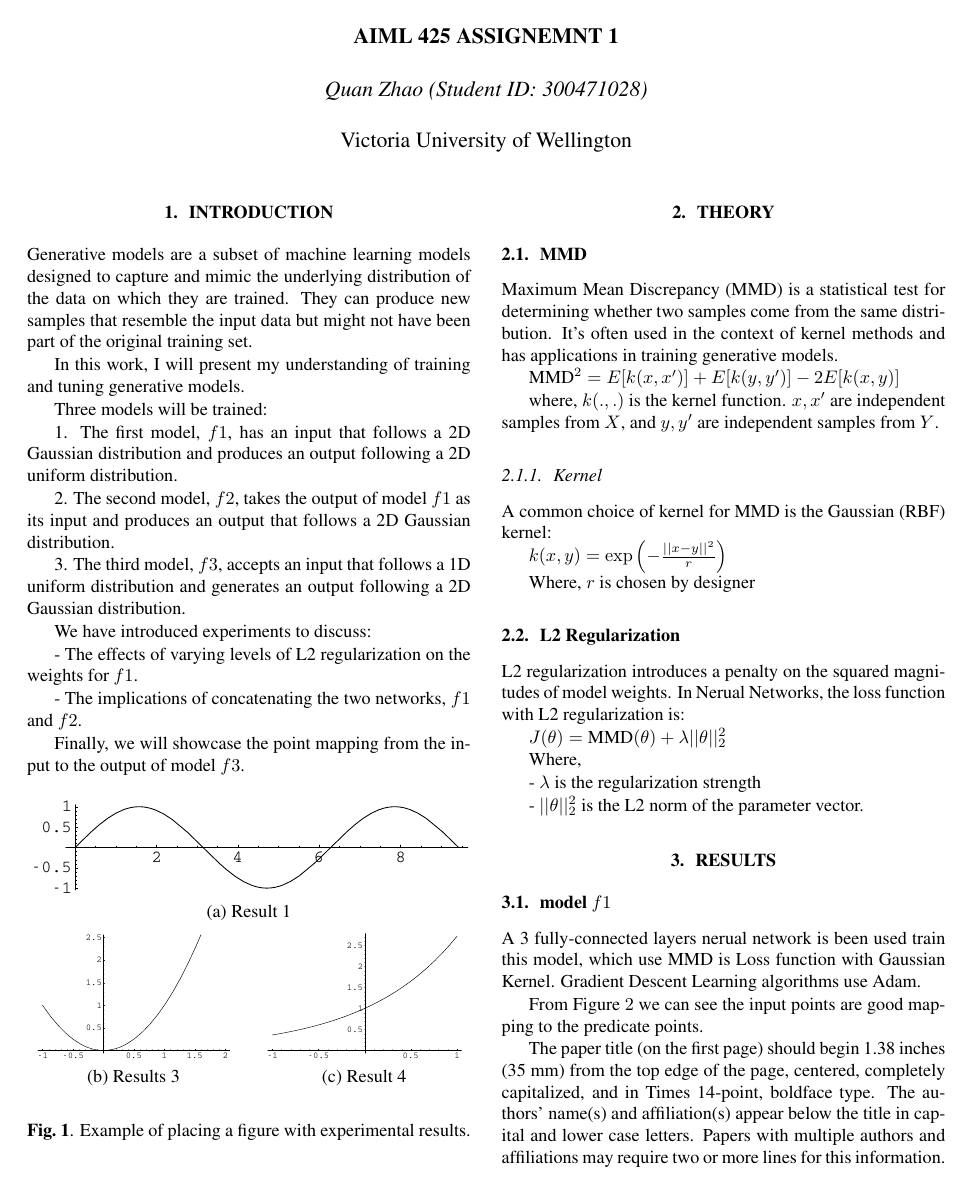
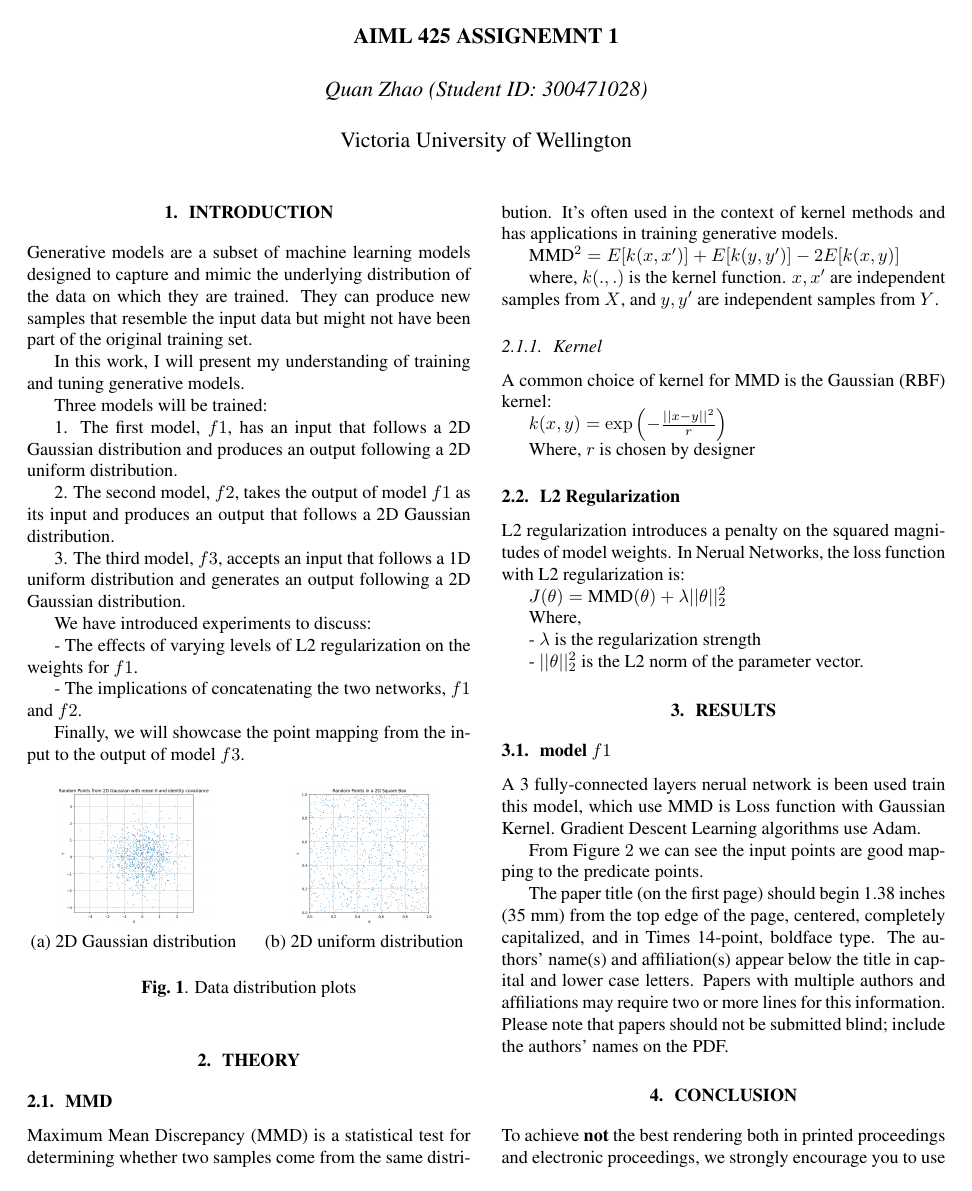
Before and after one commit to felixzhao/AIML425-ASSN-2, a LaTeX document (report/AIML425_assn_2.tex): page 1 of 3 before the commit and page 1 of 2 after it. Compiled offline with pdfLaTeX.

Commit message:
update data dist plots in intro.

```diff
--- a/report/AIML425_assn_2.tex
+++ b/report/AIML425_assn_2.tex
@@ -72,29 +72,22 @@ Finally, we will showcase the point mapping from the input to the output of mode
 % with a suitable PostScript file name.
 % -------------------------------------------------------------------------
 \begin{figure}[htb]
-
-  \begin{minipage}[b]{1.0\linewidth}
+  %
+  \begin{minipage}[a]{.48\linewidth}
     \centering
-    \centerline{\includegraphics[width=8.5cm]{image1}}
-  %  \vspace{2.0cm}
-    \centerline{(a) Result 1}\medskip
+    \centerline{\includegraphics[width=3.0cm]{images/gaussian2d}}
+  %  \vspace{1.5cm}
+    \centerline{(a) 2D Gaussian distribution}\medskip
+  \end{minipage}
+  \hfill
+  \begin{minipage}[c]{0.48\linewidth}
+    \centering
+    \centerline{\includegraphics[width=2.7cm]{images/uniform2d.eps}}
+  %  \vspace{1.5cm}
+    \centerline{(b) 2D uniform distribution}\medskip
   \end{minipage}
   %
-  \begin{minipage}[b]{.48\linewidth}
-    \centering
-    \centerline{\includegraphics[width=4.0cm]{image3}}
-  %  \vspace{1.5cm}
-    \centerline{(b) Results 3}\medskip
-  \end{minipage}
-  \hfill
-  \begin{minipage}[b]{0.48\linewidth}
-    \centering
-    \centerline{\includegraphics[width=4.0cm]{image4}}
-  %  \vspace{1.5cm}
-    \centerline{(c) Result 4}\medskip
-  \end{minipage}
-  %
-  \caption{Example of placing a figure with experimental results.}
+  \caption{Data distribution plots}
   \label{fig:res}
   %
   \end{figure}
```
Also changed, not shown: report/images/gaussian2d.eps (added), report/images/gaussian2d.png (added), report/images/uniform2d.eps (added), report/images/uniform2d.png (added), 1 other file.
